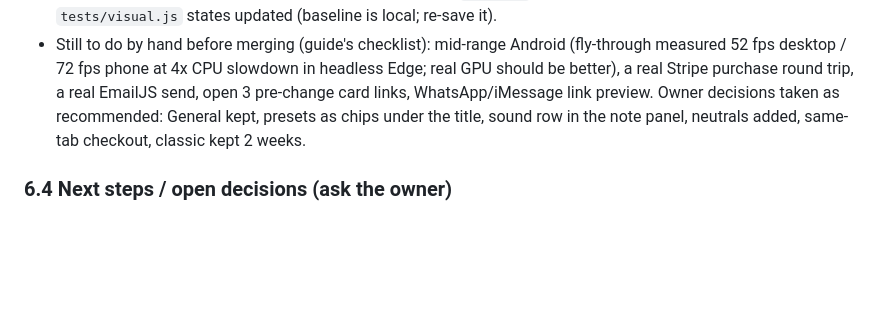
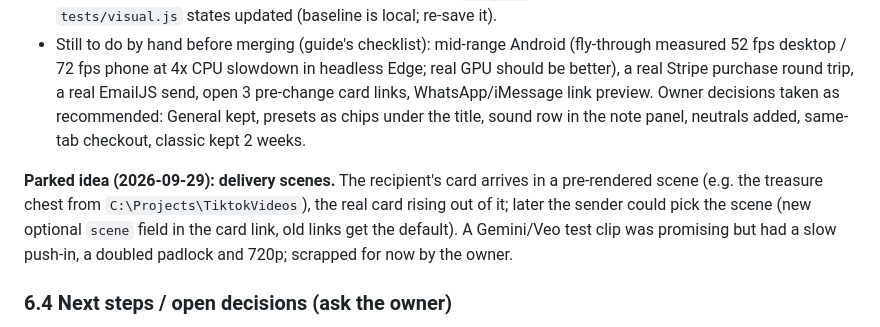
Before and after one commit to TheVibeCheckProject/Website, a Markdown page: docs/HANDOFF.md, the part around the change. Rendered like a GitHub page; blank space fills up the shorter version.

Commit message:
docs(handoff): park the delivery-scene idea
Co-Authored-By: Claude Opus 5.5 <noreply@anthropic.com>

```diff
--- a/docs/HANDOFF.md
+++ b/docs/HANDOFF.md
@@ -161,6 +161,8 @@ Follows the Portal Integration Guide (Claude doc). What's in it:
 - Tests: `tests/e2e.js` drives the new flow (+ section 7: taps, locks, paywall at send, own words 200-char cap, 9 card fields, saved place, no-GSAP send, classic redirect). `npm test` green (2815 static, 141 e2e). `tests/visual.js` states updated (baseline is local; re-save it).
 - Still to do by hand before merging (guide's checklist): mid-range Android (fly-through measured 52 fps desktop / 72 fps phone at 4x CPU slowdown in headless Edge; real GPU should be better), a real Stripe purchase round trip, a real EmailJS send, open 3 pre-change card links, WhatsApp/iMessage link preview. Owner decisions taken as recommended: General kept, presets as chips under the title, sound row in the note panel, neutrals added, same-tab checkout, classic kept 2 weeks.
 
+**Parked idea (2026-09-29): delivery scenes.** The recipient's card arrives in a pre-rendered scene (e.g. the treasure chest from `C:\Projects\TiktokVideos`), the real card rising out of it; later the sender could pick the scene (new optional `scene` field in the card link, old links get the default). A Gemini/Veo test clip was promising but had a slow push-in, a doubled padlock and 720p; scrapped for now by the owner.
+
 ### 6.4 Next steps / open decisions (ask the owner)
 1. How to pick the words: **Portal Zoom chosen** (§6.3); next is building it into the card flow.
 2. **Send animation in the flow: done in the Portal prototype (2026-09-29).** The note panel's send button is the saved `send-demo.html` SVG, lined up on a slot in the panel; `send-wide.js` is loaded unchanged and driven through its own `onBtnDown`/`onBtnUp`. On press the panel fades, the button glides to centre stage at the demo's size, then the plane flies, writes and lands as Sent!. The main button inside the portal now says **"Next →"** (owner: "Write Inside Card" was unclear).
```
